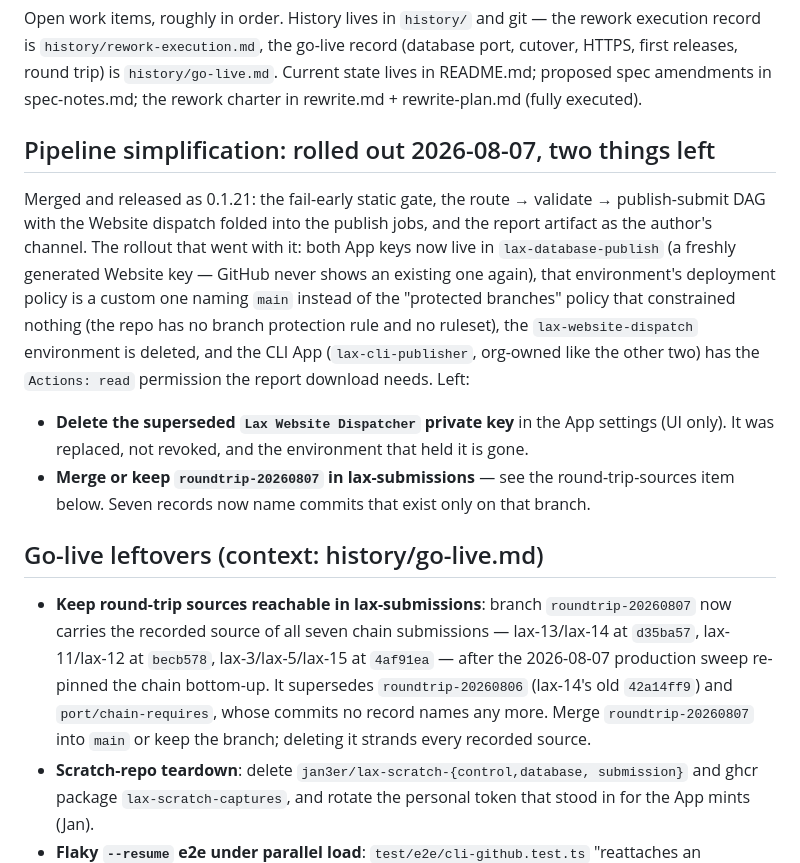
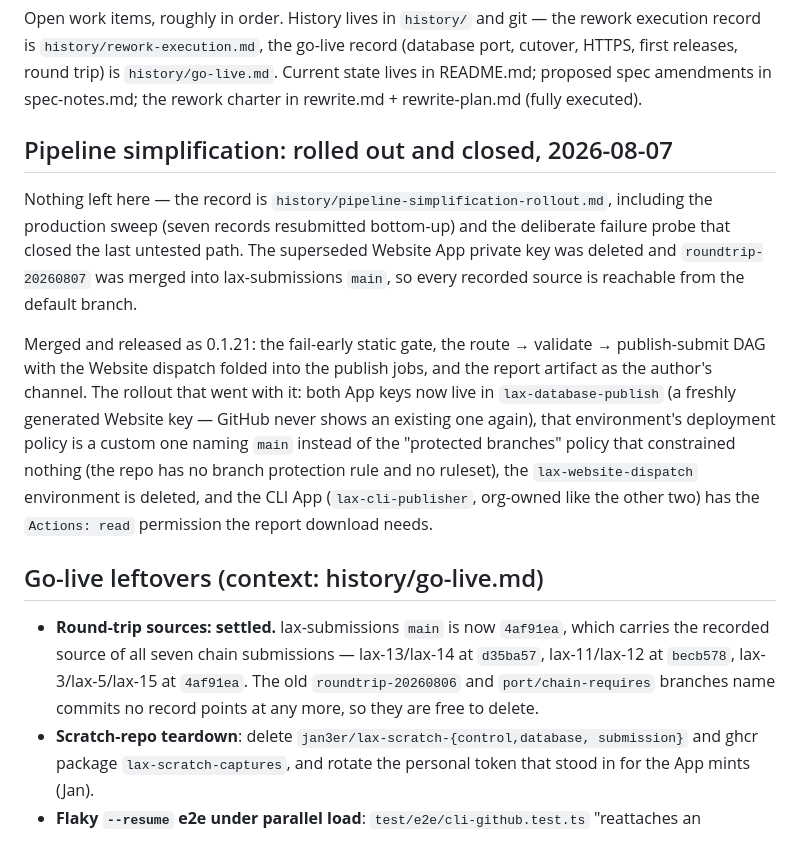
Before and after one commit to lax-archive/lax, a Markdown page: TODO.md, the part around the change. Rendered like a GitHub page.

```diff
--- a/TODO.md
+++ b/TODO.md
@@ -7,7 +7,14 @@ record (database port, cutover, HTTPS, first releases, round trip) is
 amendments in spec-notes.md; the rework charter in rewrite.md +
 rewrite-plan.md (fully executed).
 
-## Pipeline simplification: rolled out 2026-08-07, two things left
+## Pipeline simplification: rolled out and closed, 2026-08-07
+
+Nothing left here — the record is `history/pipeline-simplification-rollout.md`,
+including the production sweep (seven records resubmitted bottom-up) and the
+deliberate failure probe that closed the last untested path. The superseded
+Website App private key was deleted and `roundtrip-20260807` was merged into
+lax-submissions `main`, so every recorded source is reachable from the
+default branch.
 
 Merged and released as 0.1.21: the fail-early static gate, the
 route → validate → publish-submit DAG with the Website dispatch folded into
@@ -19,25 +26,16 @@ instead of the "protected branches" policy that constrained nothing (the
 repo has no branch protection rule and no ruleset), the
 `lax-website-dispatch` environment is deleted, and the CLI App
 (`lax-cli-publisher`, org-owned like the other two) has the `Actions: read`
-permission the report download needs. Left:
-
-- **Delete the superseded `Lax Website Dispatcher` private key** in the App
-  settings (UI only). It was replaced, not revoked, and the environment that
-  held it is gone.
-- **Merge or keep `roundtrip-20260807` in lax-submissions** — see the
-  round-trip-sources item below. Seven records now name commits that exist
-  only on that branch.
+permission the report download needs.
 
 ## Go-live leftovers (context: history/go-live.md)
 
-- **Keep round-trip sources reachable in lax-submissions**: branch
-  `roundtrip-20260807` now carries the recorded source of all seven
-  chain submissions — lax-13/lax-14 at `d35ba57`, lax-11/lax-12 at
-  `becb578`, lax-3/lax-5/lax-15 at `4af91ea` — after the 2026-08-07
-  production sweep re-pinned the chain bottom-up. It supersedes
-  `roundtrip-20260806` (lax-14's old `42a14ff9`) and `port/chain-requires`,
-  whose commits no record names any more. Merge `roundtrip-20260807` into
-  `main` or keep the branch; deleting it strands every recorded source.
+- **Round-trip sources: settled.** lax-submissions `main` is now `4af91ea`,
+  which carries the recorded source of all seven chain submissions —
+  lax-13/lax-14 at `d35ba57`, lax-11/lax-12 at `becb578`, lax-3/lax-5/lax-15
+  at `4af91ea`. The old `roundtrip-20260806` and `port/chain-requires`
+  branches name commits no record points at any more, so they are free to
+  delete.
 - **Scratch-repo teardown**: delete `jan3er/lax-scratch-{control,database,
   submission}` and ghcr package `lax-scratch-captures`, and rotate the
   personal token that stood in for the App mints (Jan).
```
Also changed, not shown: history/pipeline-simplification-rollout.md (+22 -3 lines).
